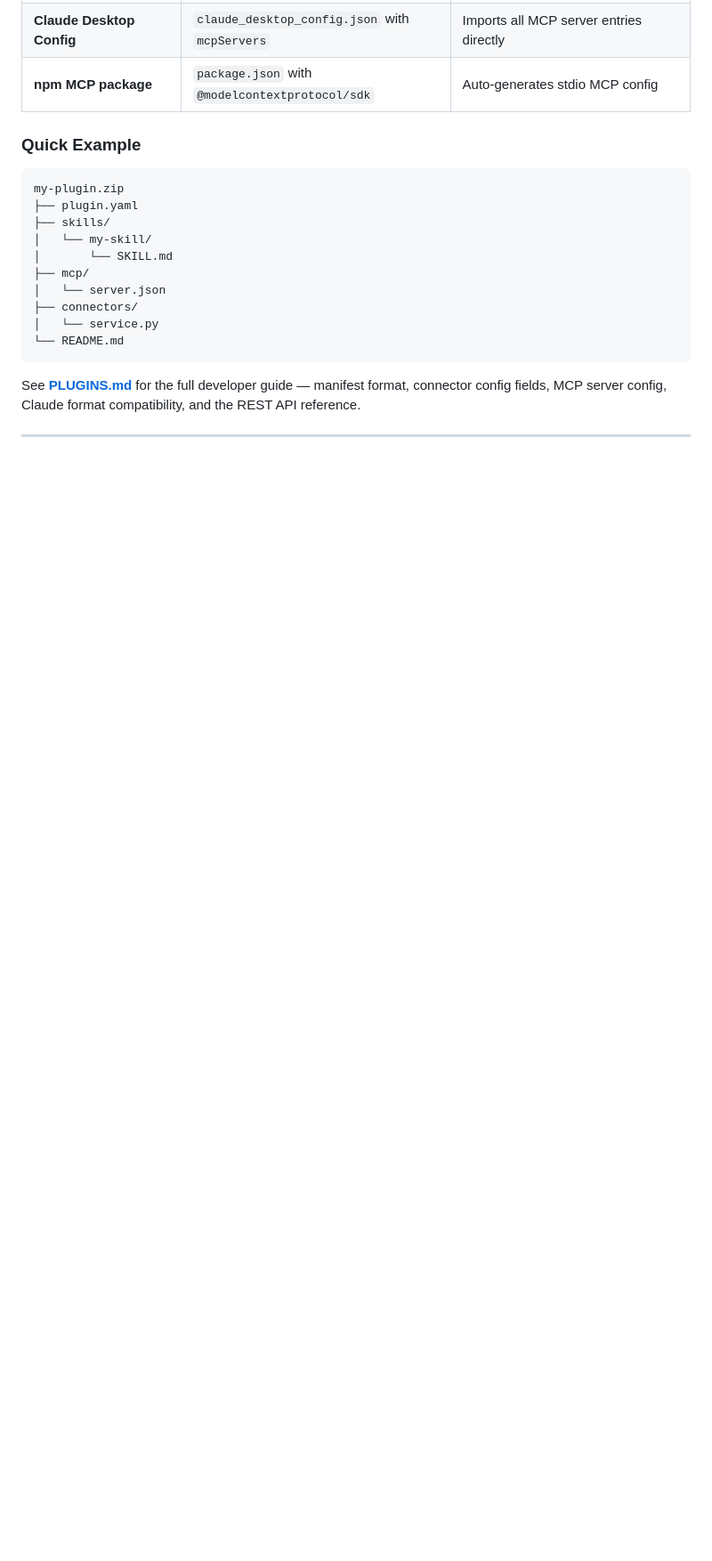
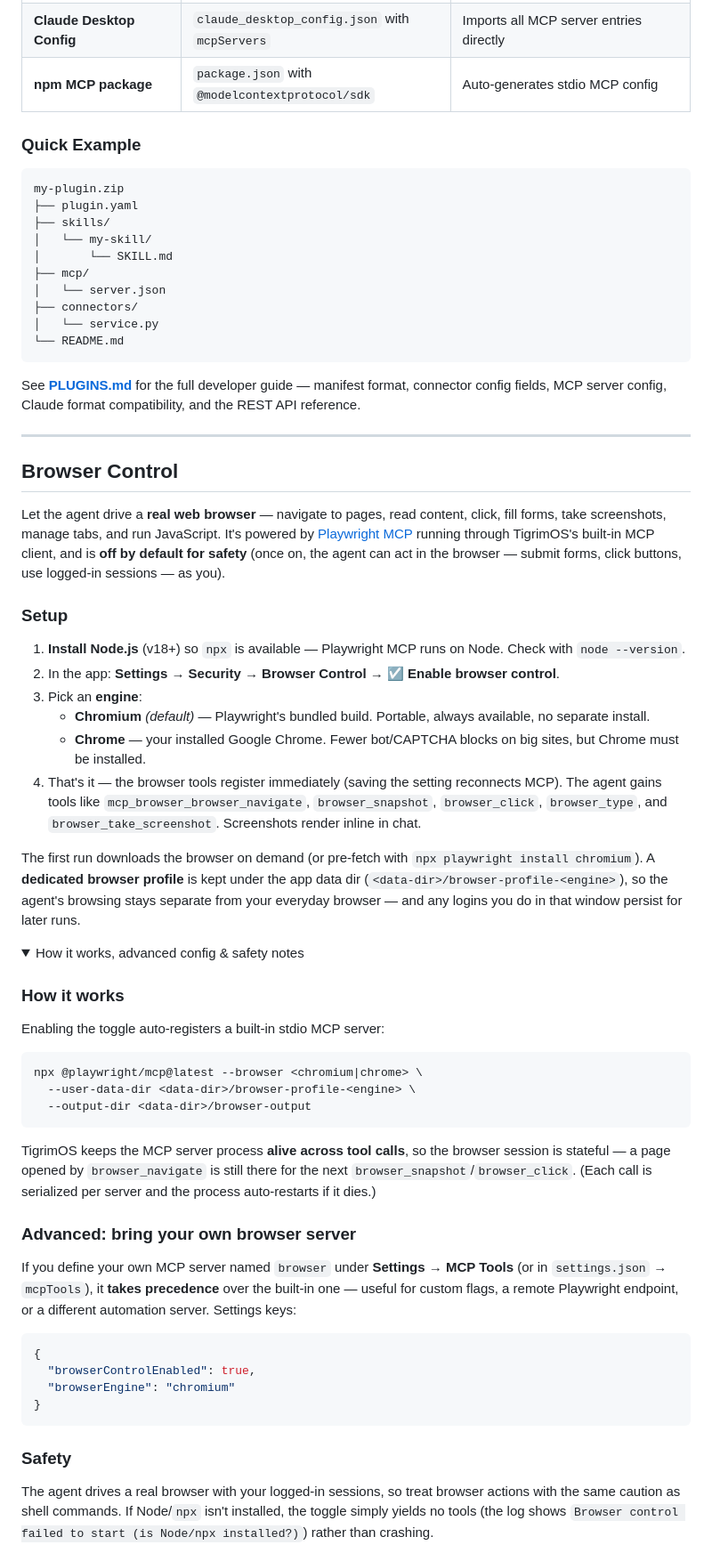
Before and after one commit to Sompote/TigrimOSR, a Markdown page: README.md, the part around one of its changes. Shown at 89% size. Drawn GitHub-style; folded sections open; blank space fills up the shorter version.

Commit message:
docs: document opt-in browser control and setup
Add a Browser Control section (what it is, Settings -> Security setup,
Chromium vs Chrome engine, Node/npx requirement, dedicated profile,
how-it-works + advanced/safety details), a Features bullet, and a
v0.5.5 changelog entry.

Co-Authored-By: Claude Opus 4.8 (1M context) <noreply@anthropic.com>

````diff
--- a/README.md
+++ b/README.md
@@ -735,3 +736,48 @@ See **[PLUGINS.md](PLUGINS.md)** for the full developer guide — manifest forma
 
 ---
 
+## Browser Control
+
+Let the agent drive a **real web browser** — navigate to pages, read content, click, fill forms, take screenshots, manage tabs, and run JavaScript. It's powered by [Playwright MCP](https://github.com/microsoft/playwright-mcp) running through TigrimOS's built-in MCP client, and is **off by default for safety** (once on, the agent can act in the browser — submit forms, click buttons, use logged-in sessions — as you).
+
+### Setup
+
+1. **Install Node.js** (v18+) so `npx` is available — Playwright MCP runs on Node. Check with `node --version`.
+2. In the app: **Settings → Security → Browser Control → ☑ Enable browser control**.
+3. Pick an **engine**:
+   - **Chromium** *(default)* — Playwright's bundled build. Portable, always available, no separate install.
+   - **Chrome** — your installed Google Chrome. Fewer bot/CAPTCHA blocks on big sites, but Chrome must be installed.
+4. That's it — the browser tools register immediately (saving the setting reconnects MCP). The agent gains tools like `mcp_browser_browser_navigate`, `browser_snapshot`, `browser_click`, `browser_type`, and `browser_take_screenshot`. Screenshots render inline in chat.
+
+The first run downloads the browser on demand (or pre-fetch with `npx playwright install chromium`). A **dedicated browser profile** is kept under the app data dir (`<data-dir>/browser-profile-<engine>`), so the agent's browsing stays separate from your everyday browser — and any logins you do in that window persist for later runs.
+
+<details>
+<summary>How it works, advanced config & safety notes</summary>
+
+### How it works
+
+Enabling the toggle auto-registers a built-in stdio MCP server:
+
+```
+npx @playwright/mcp@latest --browser <chromium|chrome> \
+  --user-data-dir <data-dir>/browser-profile-<engine> \
+  --output-dir <data-dir>/browser-output
+```
+
+TigrimOS keeps the MCP server process **alive across tool calls**, so the browser session is stateful — a page opened by `browser_navigate` is still there for the next `browser_snapshot`/`browser_click`. (Each call is serialized per server and the process auto-restarts if it dies.)
+
+### Advanced: bring your own browser server
+
+If you define your own MCP server named `browser` under **Settings → MCP Tools** (or in `settings.json` → `mcpTools`), it **takes precedence** over the built-in one — useful for custom flags, a remote Playwright endpoint, or a different automation server. Settings keys:
+
+```json
+{
+  "browserControlEnabled": true,
+  "browserEngine": "chromium"
+}
+```
+
+### Safety
+
+The agent drives a real browser with your logged-in sessions, so treat browser actions with the same caution as shell commands. If Node/`npx` isn't installed, the toggle simply yields no tools (the log shows `Browser control failed to start (is Node/npx installed?)`) rather than crashing.
+
````
Also changed, not shown: other parts of README.md (+6 -0 lines).
